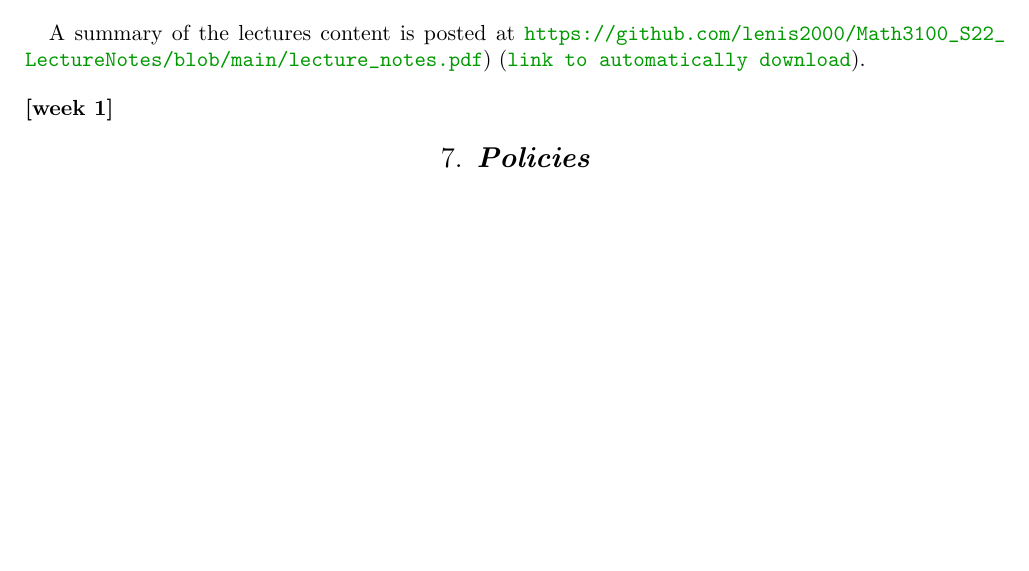
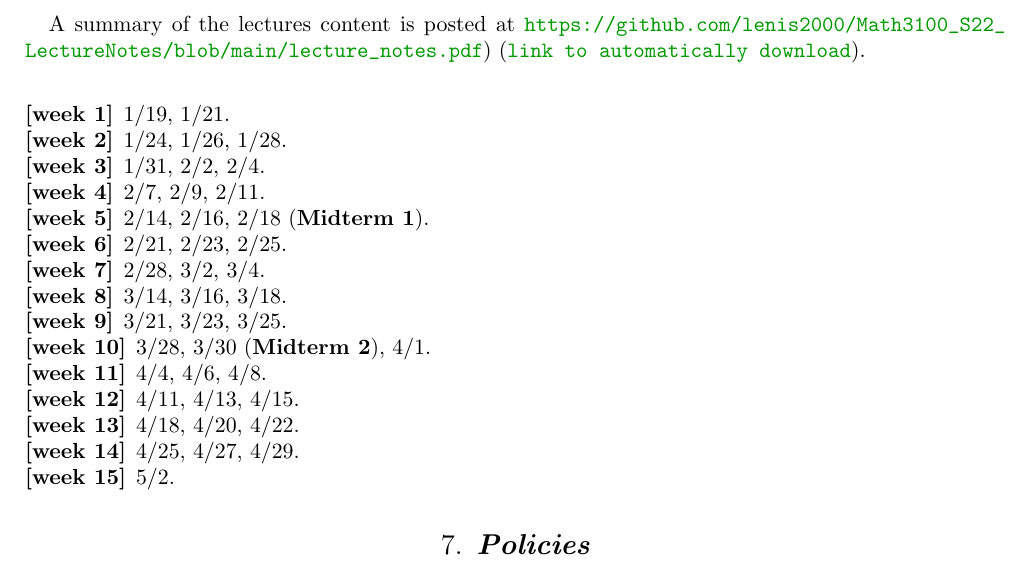
Before and after one commit to lenis2000/Syllabi, a LaTeX paper (Syllabus_3100_s22.tex): part of page 6 of 6 before the commit and part of page 6 of 7 after it, cut so that both start at the same text, the shorter picture padded with empty space. Compiled offline with pdfLaTeX.

Commit message:
update Syllabus_3100_s22.tex at Sun Jan  9 23:05:30 EST 2022

```diff
--- a/Syllabus_3100_s22.tex
+++ b/Syllabus_3100_s22.tex
@@ -555,7 +555,22 @@ A summary of the lectures content is posted at
 \bigskip
 
 \begin{enumerate}[\bf{}{[}week 1{]}]
-	\item \end{enumerate}
+	\item 1/19, 1/21.
+	\item 1/24, 1/26, 1/28.
+	\item 1/31, 2/2, 2/4.
+	\item 2/7, 2/9, 2/11.
+	\item 2/14, 2/16, 2/18 (\textbf{Midterm 1}).
+	\item 2/21, 2/23, 2/25.
+	\item 2/28, 3/2, 3/4.
+	\item 3/14, 3/16, 3/18.
+	\item 3/21, 3/23, 3/25.
+	\item 3/28, 3/30 (\textbf{Midterm 2}), 4/1.
+	\item 4/4, 4/6, 4/8.
+	\item 4/11, 4/13, 4/15.
+	\item 4/18, 4/20, 4/22.
+	\item 4/25, 4/27, 4/29.
+	\item 5/2.
+\end{enumerate}
 
 \section{Policies}
 
```
